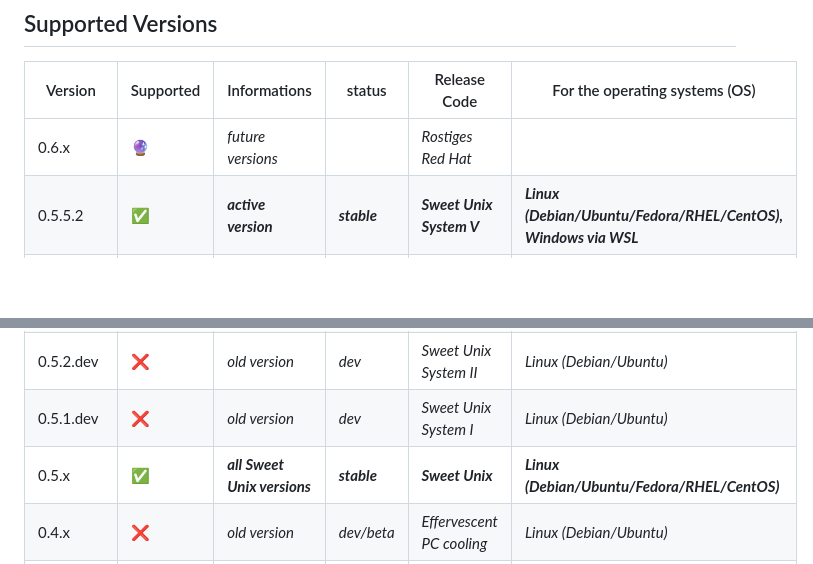
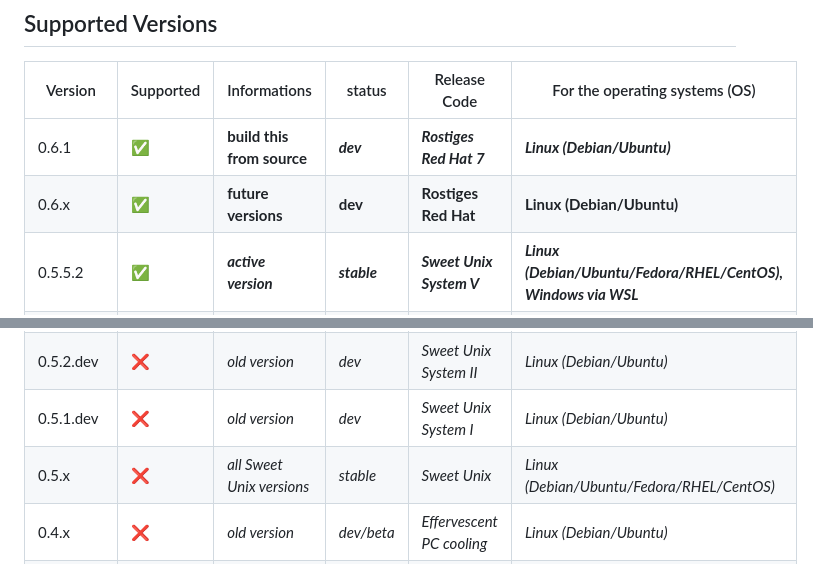
Before and after one commit to NachtsternBuild/fastboot-assistant, a Markdown page: SECURITY.md, 2 parts joined by grey strips. GitHub-like rendering; blank space fills up the shorter version.

```diff
--- a/SECURITY.md
+++ b/SECURITY.md
@@ -4,13 +4,14 @@
 
 | Version     | Supported          | Informations                        | status            |Release Code                  | For the operating systems (OS)                                             |
 | ----------- | ------------------ | ----------------------------------- | ----------------- | ---------------------------- | -------------------------------------------------------------------------- |
-| 0.6.x       | :crystal_ball:     | *future versions*                   |                   | *Rostiges Red Hat*           |                                                                            |
+| 0.6.1       | :white_check_mark: | **build this from source**          | ***dev***         | ***Rostiges Red Hat 7***     | ***Linux (Debian/Ubuntu)***                                                |
+| 0.6.x       | :white_check_mark: | **future versions**                 | **dev**           | **Rostiges Red Hat**         | **Linux (Debian/Ubuntu)**                                                  |
 | 0.5.5.2     | :white_check_mark: | ***active version***                | ***stable***      | ***Sweet Unix System V***    | ***Linux (Debian/Ubuntu/Fedora/RHEL/CentOS), Windows via WSL***            |
 | 0.5.4.beta  | :x:                | *old version*                       | *beta*            | *Sweet Unix System IV*       | *Linux (Debian/Ubuntu/Fedora/RHEL/CentOS), Windows via WSL*                |
 | 0.5.3.beta  | :x:                | *old version*                       | *beta*            | *Sweet Unix System III*      | *Linux (Debian/Ubuntu/Fedora/RHEL/CentOS)*                                 |
 | 0.5.2.dev   | :x:                | *old version*                       | *dev*             | *Sweet Unix System II*       | *Linux (Debian/Ubuntu)*                                                    |
 | 0.5.1.dev   | :x:                | *old version*                       | *dev*             | *Sweet Unix System I*        | *Linux (Debian/Ubuntu)*                                                    |
-| 0.5.x       | :white_check_mark: | ***all Sweet Unix versions***       | ***stable***      | ***Sweet Unix***             | ***Linux (Debian/Ubuntu/Fedora/RHEL/CentOS)***                             |
+| 0.5.x       | :x:                | *all Sweet Unix versions*           | *stable*          | *Sweet Unix*                 | *Linux (Debian/Ubuntu/Fedora/RHEL/CentOS)*                                 |
 | 0.4.x       | :x:                | *old version*                       | *dev/beta*        | *Effervescent PC cooling*    | *Linux (Debian/Ubuntu)*                                                    |
 | < 0.4       | :x:                | *very old versions*                 | *dev/beta*        | *Sparkling data crystals*    | *Linux (Debian/Ubuntu)*                                                    |
 
```
